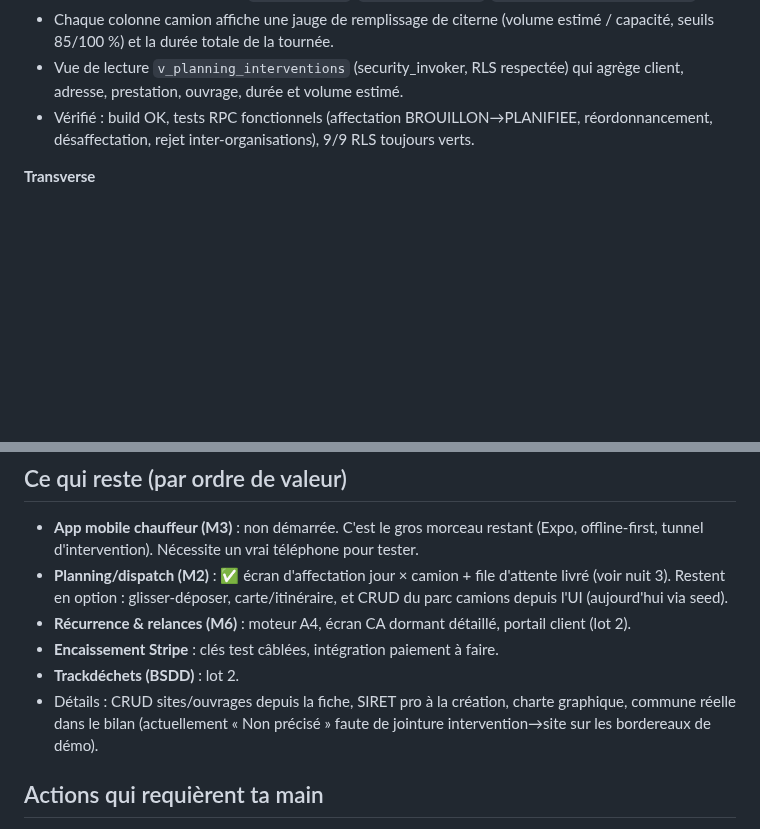
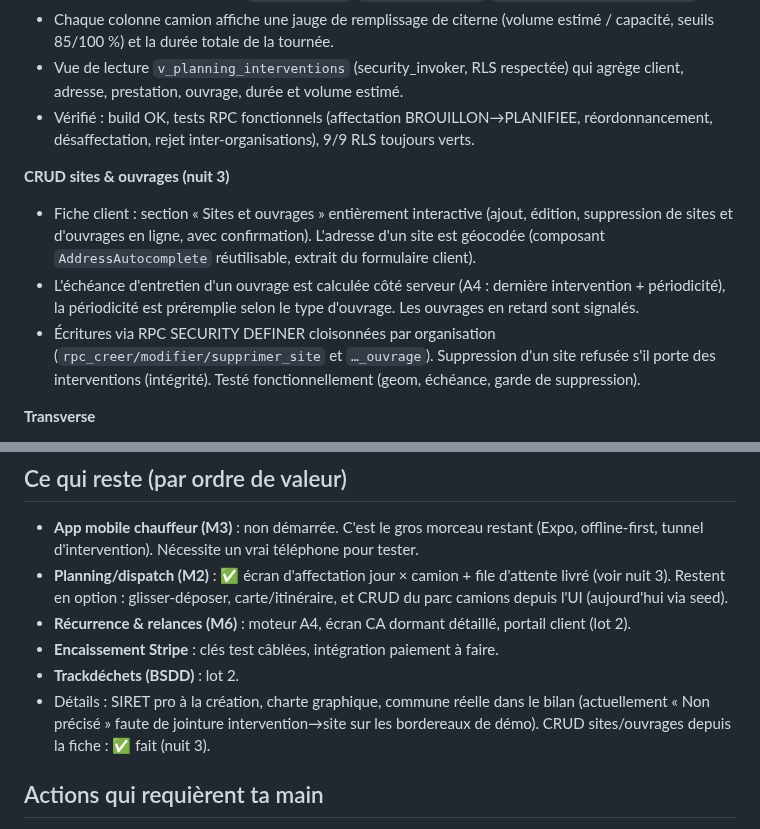
Before and after one commit to Klem84/Bordero, a Markdown page: MORNING-REPORT.md, 2 parts joined by grey strips. Rendered like a GitHub page; blank space fills up the shorter version.

Commit message:
Rapport : CRUD sites & ouvrages depuis la fiche client
Co-Authored-By: Claude Opus 4.8 <noreply@anthropic.com>

```diff
--- a/MORNING-REPORT.md
+++ b/MORNING-REPORT.md
@@ -48,6 +48,11 @@ corepack pnpm@9 --filter web dev
 - Vue de lecture `v_planning_interventions` (security_invoker, RLS respectée) qui agrège client, adresse, prestation, ouvrage, durée et volume estimé.
 - Vérifié : build OK, tests RPC fonctionnels (affectation BROUILLON→PLANIFIEE, réordonnancement, désaffectation, rejet inter-organisations), 9/9 RLS toujours verts.
 
+**CRUD sites & ouvrages (nuit 3)**
+- Fiche client : section « Sites et ouvrages » entièrement interactive (ajout, édition, suppression de sites et d'ouvrages en ligne, avec confirmation). L'adresse d'un site est géocodée (composant `AddressAutocomplete` réutilisable, extrait du formulaire client).
+- L'échéance d'entretien d'un ouvrage est calculée côté serveur (A4 : dernière intervention + périodicité), la périodicité est préremplie selon le type d'ouvrage. Les ouvrages en retard sont signalés.
+- Écritures via RPC SECURITY DEFINER cloisonnées par organisation (`rpc_creer/modifier/supprimer_site` et `…_ouvrage`). Suppression d'un site refusée s'il porte des interventions (intégrité). Testé fonctionnellement (geom, échéance, garde de suppression).
+
 **Transverse**
 - Tableau de bord vivant (6 tuiles sur données réelles).
 - Monorepo pnpm + Turborepo : `apps/web` (Next 15), `packages/core` (règles métier testées), `packages/db` (migrations, types, scripts), `packages/pdf` (@react-pdf).
@@ -69,7 +74,7 @@ corepack pnpm@9 --filter web dev
 - **Récurrence & relances (M6)** : moteur A4, écran CA dormant détaillé, portail client (lot 2).
 - **Encaissement Stripe** : clés test câblées, intégration paiement à faire.
 - **Trackdéchets (BSDD)** : lot 2.
-- Détails : CRUD sites/ouvrages depuis la fiche, SIRET pro à la création, charte graphique, commune réelle dans le bilan (actuellement « Non précisé » faute de jointure intervention→site sur les bordereaux de démo).
+- Détails : SIRET pro à la création, charte graphique, commune réelle dans le bilan (actuellement « Non précisé » faute de jointure intervention→site sur les bordereaux de démo). CRUD sites/ouvrages depuis la fiche : ✅ fait (nuit 3).
 
 ## Actions qui requièrent ta main
 
```
